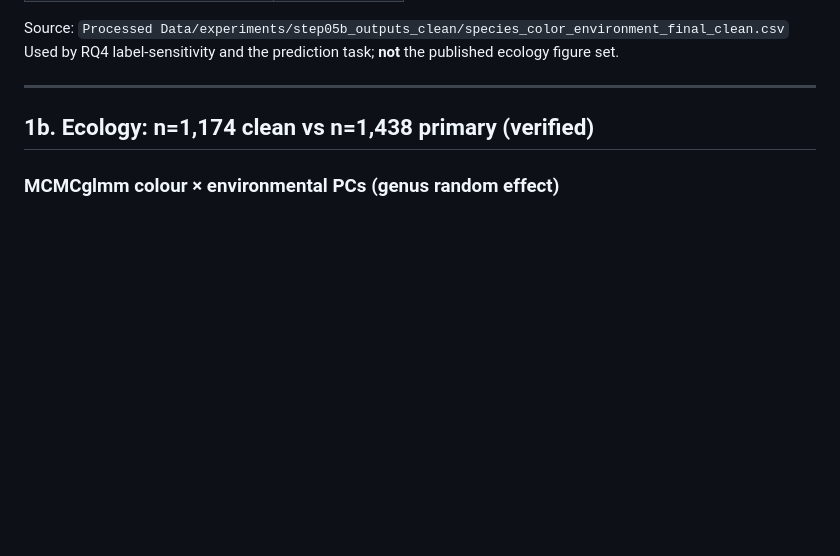
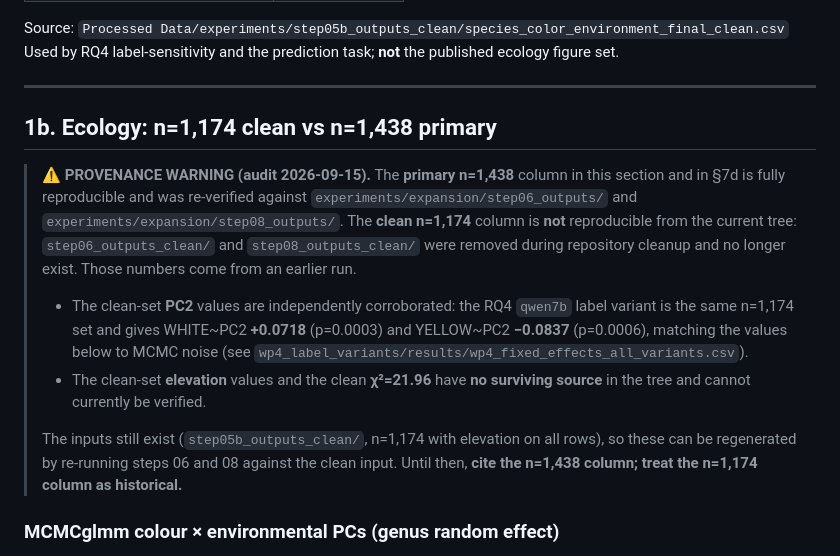
Before and after one commit to DharatiiPatel/FloraOfIndia-Thesis, a Markdown page: docs/VERIFIED_Numbers_for_Thesis.md, the part around the change. GitHub-like rendering; blank space fills up the shorter version.

Commit message:
Flag unverifiable clean n=1,174 comparison numbers in VERIFIED_Numbers
Full audit re-derived every headline number from raw outputs. All primary-set
numbers reproduce exactly. The only gap: step06_outputs_clean/ and
step08_outputs_clean/ no longer exist, so the clean n=1,174 column in 1b/7d
cannot be reproduced. Clean-set PC2 is corroborated by the RQ4 qwen7b variant
(same n=1,174); clean elevation and chi-square have no surviving source.

Co-authored-by: Cursor <cursoragent@cursor.com>

```diff
--- a/docs/VERIFIED_Numbers_for_Thesis.md
+++ b/docs/VERIFIED_Numbers_for_Thesis.md
@@ -24,7 +24,26 @@ Used by RQ4 label-sensitivity and the prediction task; **not** the published eco
 
 ---
 
-## 1b. Ecology: n=1,174 clean vs n=1,438 primary (verified)
+## 1b. Ecology: n=1,174 clean vs n=1,438 primary
+
+> **⚠ PROVENANCE WARNING (audit 2026-09-15).** The **primary n=1,438** column in this
+> section and in §7d is fully reproducible and was re-verified against
+> `experiments/expansion/step06_outputs/` and `experiments/expansion/step08_outputs/`.
+> The **clean n=1,174** column is **not** reproducible from the current tree:
+> `step06_outputs_clean/` and `step08_outputs_clean/` were removed during repository
+> cleanup and no longer exist. Those numbers come from an earlier run.
+>
+> - The clean-set **PC2** values are independently corroborated: the RQ4 `qwen7b`
+>   label variant is the same n=1,174 set and gives WHITE~PC2 **+0.0718** (p=0.0003)
+>   and YELLOW~PC2 **−0.0837** (p=0.0006), matching the values below to MCMC noise
+>   (see `wp4_label_variants/results/wp4_fixed_effects_all_variants.csv`).
+> - The clean-set **elevation** values and the clean **χ²=21.96** have **no surviving
+>   source** in the tree and cannot currently be verified.
+>
+> The inputs still exist (`step05b_outputs_clean/`, n=1,174 with elevation on all
+> rows), so these can be regenerated by re-running steps 06 and 08 against the clean
+> input. Until then, **cite the n=1,438 column; treat the n=1,174 column as
+> historical.**
 
 ### MCMCglmm colour × environmental PCs (genus random effect)
 
```
